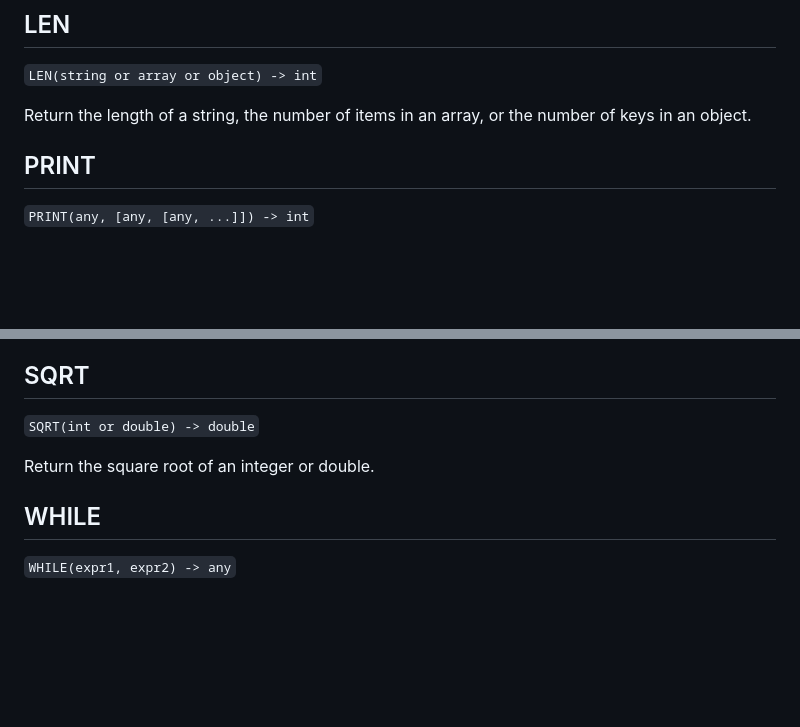
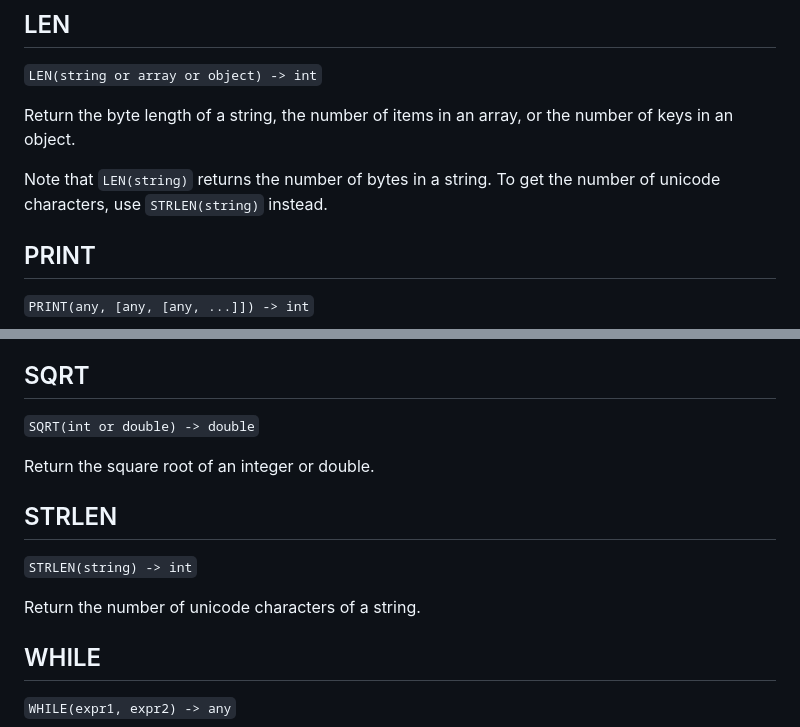
Before and after one commit to markuskimius/jsonexpr, a Markdown page: doc/functions.md, 2 parts joined by grey strips. Rendered like a GitHub page; blank space fills up the shorter version.

Commit message:
document STRLEN()

```diff
--- a/doc/functions.md
+++ b/doc/functions.md
@@ -114,8 +114,11 @@ If no expression was evaluated, it returns `null`.
 
 `LEN(string or array or object) -> int`
 
-Return the length of a string, the number of items in an array, or the number
+Return the byte length of a string, the number of items in an array, or the number
 of keys in an object.
+
+Note that `LEN(string)` returns the number of bytes in a string.  To get the
+number of unicode characters, use `STRLEN(string)` instead.
 
 
 ## PRINT
@@ -141,6 +144,13 @@ x.5 is rounded up.
 Return the square root of an integer or double.
 
 
+## STRLEN
+
+`STRLEN(string) -> int`
+
+Return the number of unicode characters of a string.
+
+
 ## WHILE
 
 `WHILE(expr1, expr2) -> any`
```
